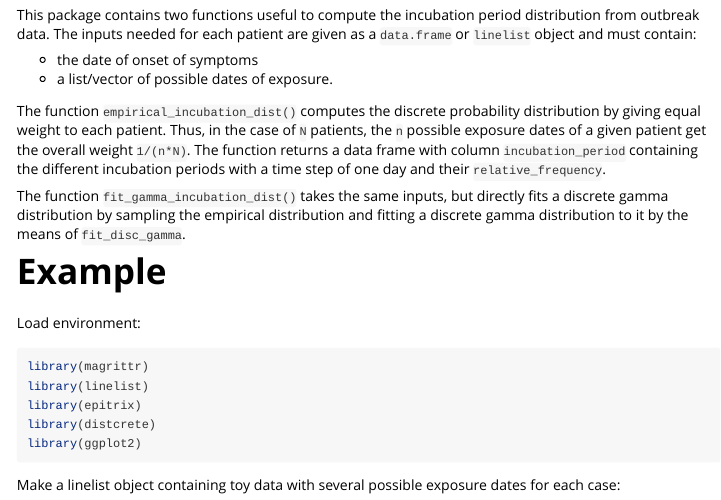
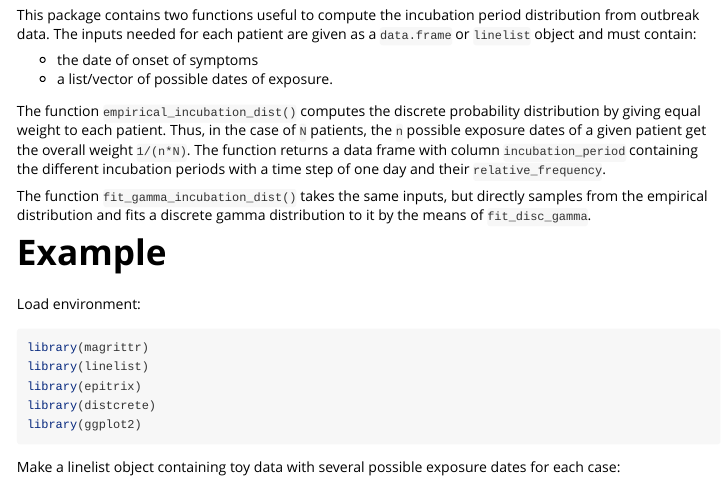
Before and after one commit to reconhub/epitrix, an R Markdown document (vignettes/estimate_incubation.Rmd): the page in a window 1100 px wide, from 220 px down. Rendered offline with R 4.5, knitr and Pandoc, with nearby package versions; some code elsewhere in the file could not run offline; long lines of code are wrapped.

Commit message:
update vignette

```diff
--- a/vignettes/estimate_incubation.Rmd
+++ b/vignettes/estimate_incubation.Rmd
@@ -31,7 +31,7 @@ This package contains two functions useful to compute the incubation period dist
 
 The function `empirical_incubation_dist()` computes the discrete probability distribution by giving equal weight to each patient. Thus, in the case of `N` patients, the `n` possible exposure dates of a given patient get the overall weight `1/(n*N)`. The function returns a data frame with column `incubation_period` containing the different incubation periods with a time step of one day and their `relative_frequency`.
 
-The function `fit_gamma_incubation_dist()` takes the same inputs, but directly fits a discrete gamma distribution by sampling the empirical distribution and fitting a discrete gamma distribution to it by the means of `fit_disc_gamma`.
+The function `fit_gamma_incubation_dist()` takes the same inputs, but directly samples from the empirical distribution and fits a discrete gamma distribution to it by the means of `fit_disc_gamma`.
 
 
 # Example
```
